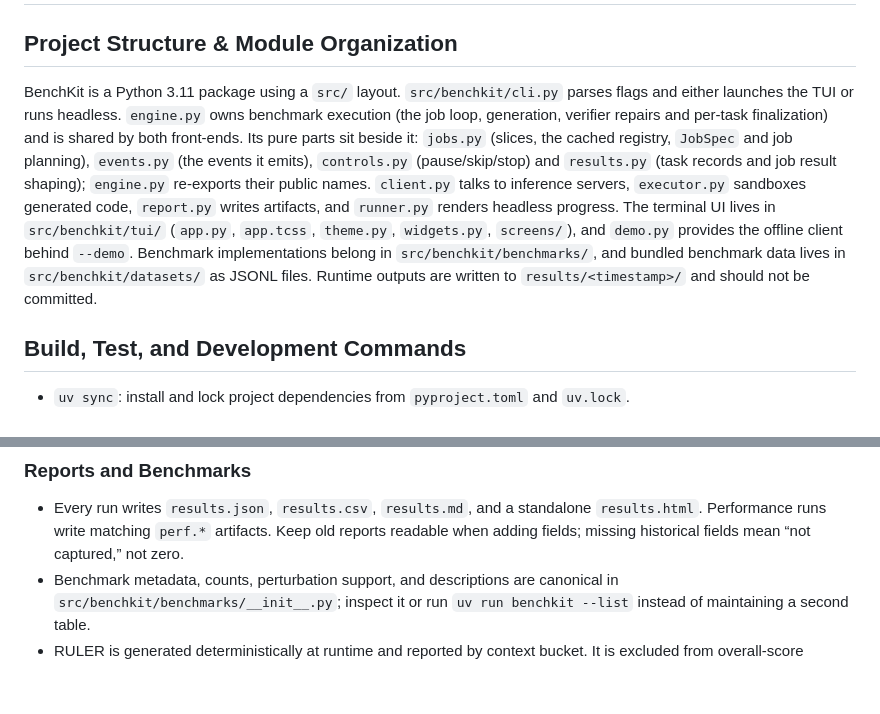
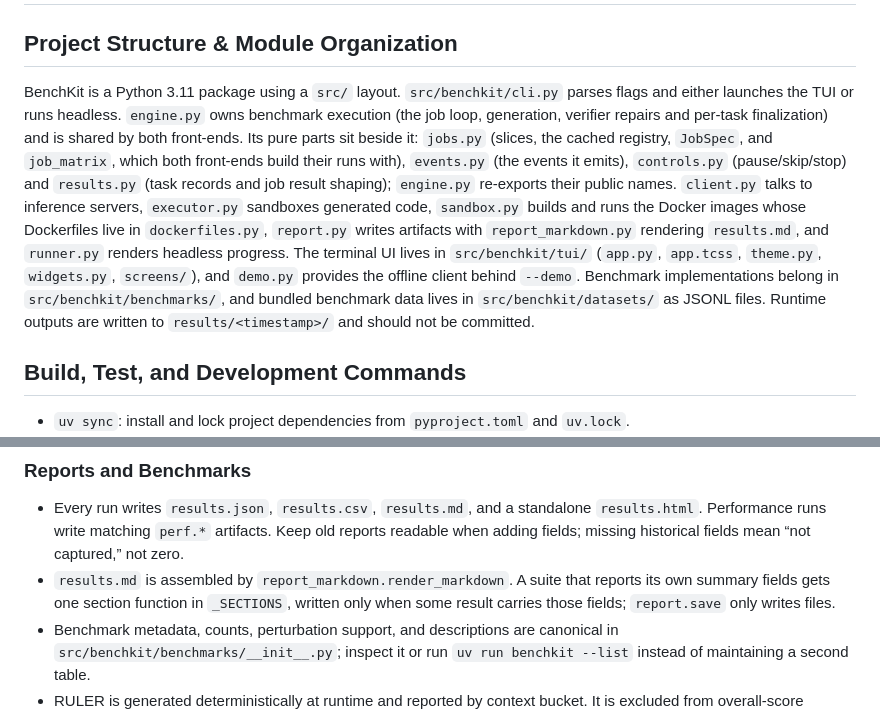
Before and after one commit to DogukanUrker/BenchKit, a Markdown page: AGENTS.md, 2 parts joined by grey strips. Rendered like a GitHub page; blank space fills up the shorter version.

Commit message:
Document the report, job matrix and Dockerfile modules in AGENTS.md
Co-Authored-By: Claude Opus 5.5 <noreply@anthropic.com>
Claude-Session: https://claude.ai/code/session_01JfHbem2Xk5JeR5rrjctEXs

```diff
--- a/AGENTS.md
+++ b/AGENTS.md
@@ -1,7 +1,7 @@
 # Repository Guidelines
 
 ## Project Structure & Module Organization
-BenchKit is a Python 3.11 package using a `src/` layout. `src/benchkit/cli.py` parses flags and either launches the TUI or runs headless. `engine.py` owns benchmark execution (the job loop, generation, verifier repairs and per-task finalization) and is shared by both front-ends. Its pure parts sit beside it: `jobs.py` (slices, the cached registry, `JobSpec` and job planning), `events.py` (the events it emits), `controls.py` (pause/skip/stop) and `results.py` (task records and job result shaping); `engine.py` re-exports their public names. `client.py` talks to inference servers, `executor.py` sandboxes generated code, `report.py` writes artifacts, and `runner.py` renders headless progress. The terminal UI lives in `src/benchkit/tui/` (`app.py`, `app.tcss`, `theme.py`, `widgets.py`, `screens/`), and `demo.py` provides the offline client behind `--demo`. Benchmark implementations belong in `src/benchkit/benchmarks/`, and bundled benchmark data lives in `src/benchkit/datasets/` as JSONL files. Runtime outputs are written to `results/<timestamp>/` and should not be committed.
+BenchKit is a Python 3.11 package using a `src/` layout. `src/benchkit/cli.py` parses flags and either launches the TUI or runs headless. `engine.py` owns benchmark execution (the job loop, generation, verifier repairs and per-task finalization) and is shared by both front-ends. Its pure parts sit beside it: `jobs.py` (slices, the cached registry, `JobSpec`, and `job_matrix`, which both front-ends build their runs with), `events.py` (the events it emits), `controls.py` (pause/skip/stop) and `results.py` (task records and job result shaping); `engine.py` re-exports their public names. `client.py` talks to inference servers, `executor.py` sandboxes generated code, `sandbox.py` builds and runs the Docker images whose Dockerfiles live in `dockerfiles.py`, `report.py` writes artifacts with `report_markdown.py` rendering `results.md`, and `runner.py` renders headless progress. The terminal UI lives in `src/benchkit/tui/` (`app.py`, `app.tcss`, `theme.py`, `widgets.py`, `screens/`), and `demo.py` provides the offline client behind `--demo`. Benchmark implementations belong in `src/benchkit/benchmarks/`, and bundled benchmark data lives in `src/benchkit/datasets/` as JSONL files. Runtime outputs are written to `results/<timestamp>/` and should not be committed.
 
 ## Build, Test, and Development Commands
 - `uv sync`: install and lock project dependencies from `pyproject.toml` and `uv.lock`.
@@ -391,6 +391,10 @@ tables in the README.
   `results.html`. Performance runs write matching `perf.*` artifacts. Keep old
   reports readable when adding fields; missing historical fields mean “not
   captured,” not zero.
+- `results.md` is assembled by `report_markdown.render_markdown`. A suite that
+  reports its own summary fields gets one section function in `_SECTIONS`,
+  written only when some result carries those fields; `report.save` only
+  writes files.
 - Benchmark metadata, counts, perturbation support, and descriptions are
   canonical in `src/benchkit/benchmarks/__init__.py`; inspect it or run
   `uv run benchkit --list` instead of maintaining a second table.
```
